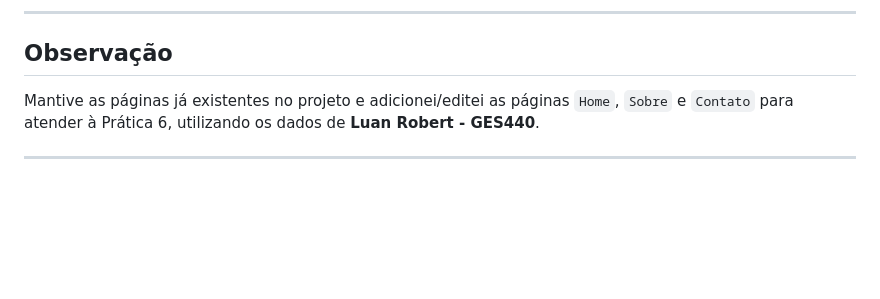
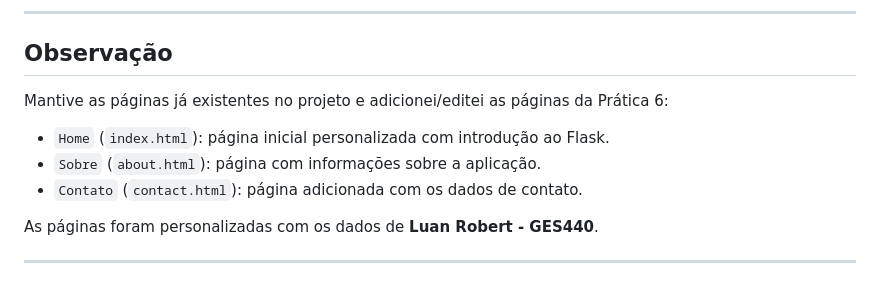
Before and after one commit to luanrobert07/aula_6, a Markdown page: README.md, the part around the change. GitHub-like rendering; blank space fills up the shorter version.

Commit message:
feat: ajuste readme

```diff
--- a/README.md
+++ b/README.md
@@ -248,6 +248,12 @@ Para rodar o projeto:
 
 ## Observação
 
-Mantive as páginas já existentes no projeto e adicionei/editei as páginas `Home`, `Sobre` e `Contato` para atender à Prática 6, utilizando os dados de **Luan Robert - GES440**.
+Mantive as páginas já existentes no projeto e adicionei/editei as páginas da Prática 6:
+
+- `Home` (`index.html`): página inicial personalizada com introdução ao Flask.
+- `Sobre` (`about.html`): página com informações sobre a aplicação.
+- `Contato` (`contact.html`): página adicionada com os dados de contato.
+
+As páginas foram personalizadas com os dados de **Luan Robert - GES440**.
 
 ---
```
